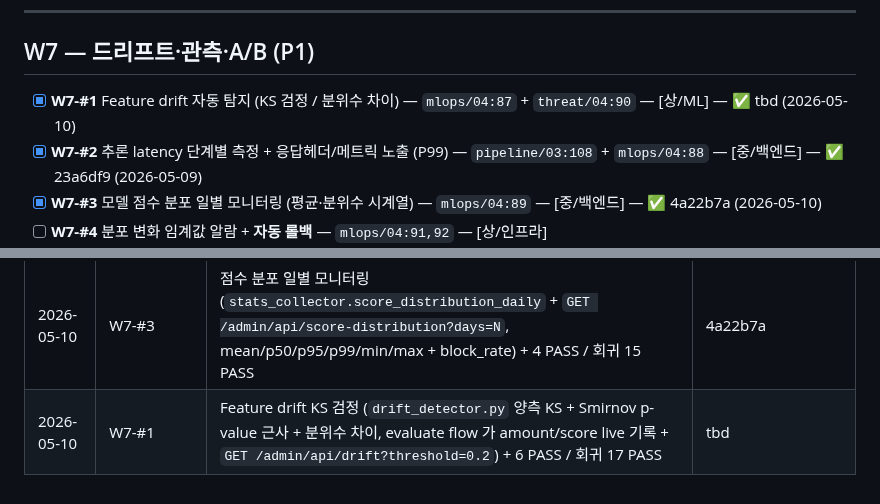
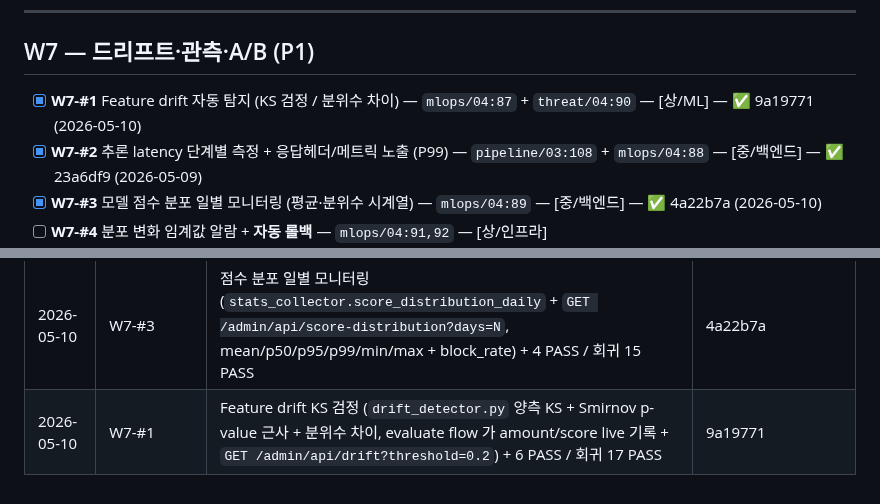
Before and after one commit to kerbosalstjidentity-spec/cap_stone, a Markdown page: docs/ROADMAP.md, 2 parts joined by grey strips. Rendered like a GitHub page.

Commit message:
chore(roadmap): W7-#1 SHA 갱신 (9a19771)

```diff
--- a/docs/ROADMAP.md
+++ b/docs/ROADMAP.md
@@ -173,7 +173,7 @@
 
 ## W7 — 드리프트·관측·A/B (P1)
 
-- [x] **W7-#1** Feature drift 자동 탐지 (KS 검정 / 분위수 차이) — `mlops/04:87` + `threat/04:90` — [상/ML] — ✅ tbd (2026-05-10)
+- [x] **W7-#1** Feature drift 자동 탐지 (KS 검정 / 분위수 차이) — `mlops/04:87` + `threat/04:90` — [상/ML] — ✅ 9a19771 (2026-05-10)
 - [x] **W7-#2** 추론 latency 단계별 측정 + 응답헤더/메트릭 노출 (P99) — `pipeline/03:108` + `mlops/04:88` — [중/백엔드] — ✅ 23a6df9 (2026-05-09)
 - [x] **W7-#3** 모델 점수 분포 일별 모니터링 (평균·분위수 시계열) — `mlops/04:89` — [중/백엔드] — ✅ 4a22b7a (2026-05-10)
 - [ ] **W7-#4** 분포 변화 임계값 알람 + **자동 롤백** — `mlops/04:91,92` — [상/인프라]
@@ -298,4 +298,4 @@
 | 2026-05-10 | W5-#7 | KMeans 자동 K (silhouette k=2..6 최대화, KMEANS_AUTO_K env), cold-start 플래그 (표본<n_clusters → fit 스킵·predict 응답에 cold_start:True), labels 6단계 확장 + 4 PASS / 회귀 8 PASS | 84dd4b9 |
 | 2026-05-10 | W7-#8 | A/B 라우팅 HMAC-SHA256 (AB_HMAC_SECRET env, 미설정 시 MD5 폴백) — 외부 tx_id 통제 환경에서도 분기 예측 불가능 + 4 PASS / 회귀 8 PASS | b1fc4d1 |
 | 2026-05-10 | W7-#3 | 점수 분포 일별 모니터링 (`stats_collector.score_distribution_daily` + `GET /admin/api/score-distribution?days=N`, mean/p50/p95/p99/min/max + block_rate) + 4 PASS / 회귀 15 PASS | 4a22b7a |
-| 2026-05-10 | W7-#1 | Feature drift KS 검정 (`drift_detector.py` 양측 KS + Smirnov p-value 근사 + 분위수 차이, evaluate flow 가 amount/score live 기록 + `GET /admin/api/drift?threshold=0.2`) + 6 PASS / 회귀 17 PASS | tbd |
+| 2026-05-10 | W7-#1 | Feature drift KS 검정 (`drift_detector.py` 양측 KS + Smirnov p-value 근사 + 분위수 차이, evaluate flow 가 amount/score live 기록 + `GET /admin/api/drift?threshold=0.2`) + 6 PASS / 회귀 17 PASS | 9a19771 |
```
